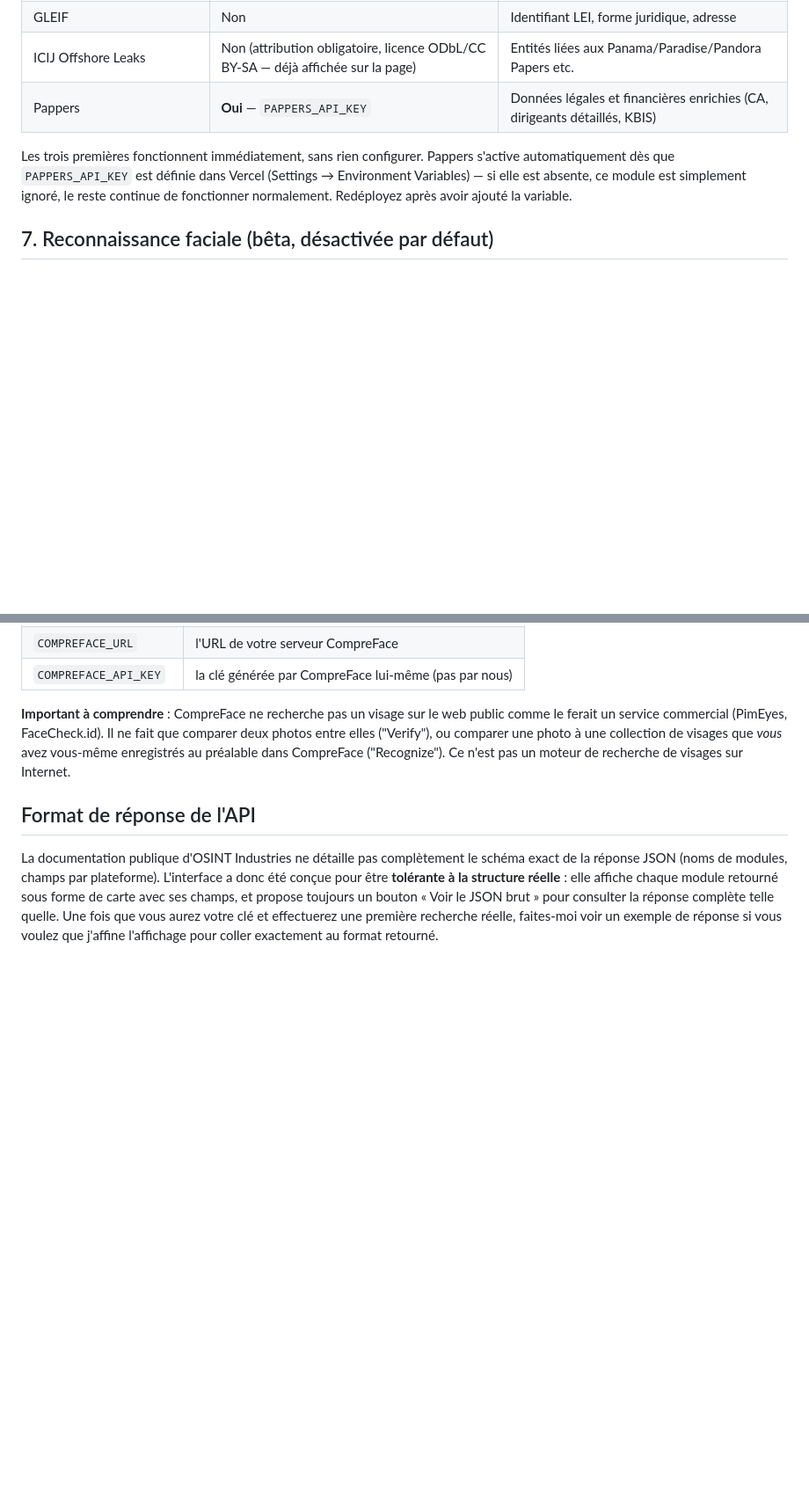
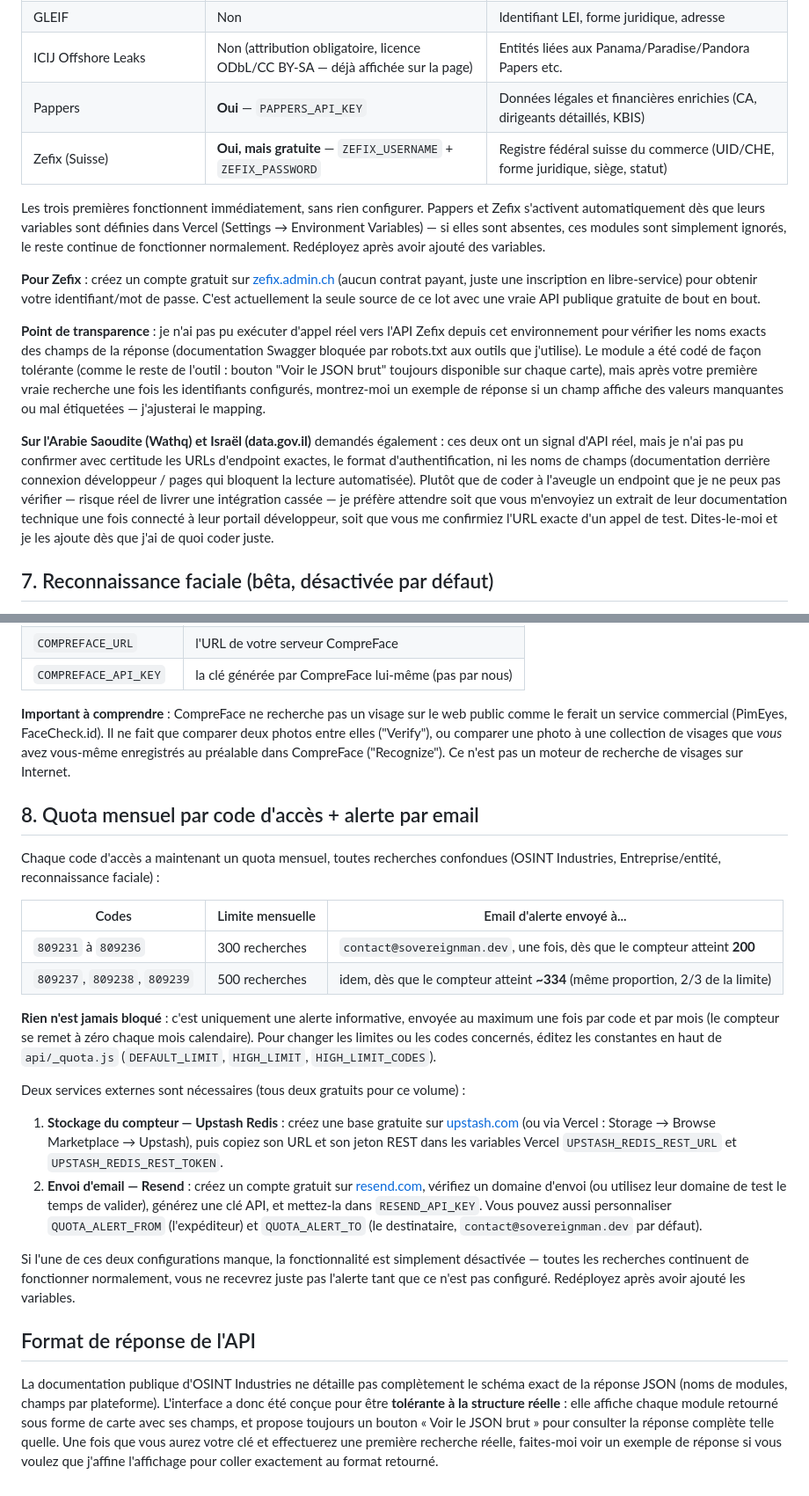
Before and after one commit to AISC-Admin/SovereignMan, a Markdown page: SETUP-RECHERCHE.md, 2 parts joined by grey strips. Shown at 88% size. Drawn GitHub-style; blank space fills up the shorter version.

```diff
--- a/SETUP-RECHERCHE.md
+++ b/SETUP-RECHERCHE.md
@@ -60,8 +60,15 @@ Un nouveau type de recherche **Entreprise / entité** a été ajouté (`/api/ent
 | GLEIF | Non | Identifiant LEI, forme juridique, adresse |
 | ICIJ Offshore Leaks | Non (attribution obligatoire, licence ODbL/CC BY-SA — déjà affichée sur la page) | Entités liées aux Panama/Paradise/Pandora Papers etc. |
 | Pappers | **Oui** — `PAPPERS_API_KEY` | Données légales et financières enrichies (CA, dirigeants détaillés, KBIS) |
+| Zefix (Suisse) | **Oui, mais gratuite** — `ZEFIX_USERNAME` + `ZEFIX_PASSWORD` | Registre fédéral suisse du commerce (UID/CHE, forme juridique, siège, statut) |
 
-Les trois premières fonctionnent immédiatement, sans rien configurer. Pappers s'active automatiquement dès que `PAPPERS_API_KEY` est définie dans Vercel (Settings → Environment Variables) — si elle est absente, ce module est simplement ignoré, le reste continue de fonctionner normalement. Redéployez après avoir ajouté la variable.
+Les trois premières fonctionnent immédiatement, sans rien configurer. Pappers et Zefix s'activent automatiquement dès que leurs variables sont définies dans Vercel (Settings → Environment Variables) — si elles sont absentes, ces modules sont simplement ignorés, le reste continue de fonctionner normalement. Redéployez après avoir ajouté des variables.
+
+**Pour Zefix** : créez un compte gratuit sur [zefix.admin.ch](https://www.zefix.admin.ch) (aucun contrat payant, juste une inscription en libre-service) pour obtenir votre identifiant/mot de passe. C'est actuellement la seule source de ce lot avec une vraie API publique gratuite de bout en bout.
+
+**Point de transparence** : je n'ai pas pu exécuter d'appel réel vers l'API Zefix depuis cet environnement pour vérifier les noms exacts des champs de la réponse (documentation Swagger bloquée par robots.txt aux outils que j'utilise). Le module a été codé de façon tolérante (comme le reste de l'outil : bouton "Voir le JSON brut" toujours disponible sur chaque carte), mais après votre première vraie recherche une fois les identifiants configurés, montrez-moi un exemple de réponse si un champ affiche des valeurs manquantes ou mal étiquetées — j'ajusterai le mapping.
+
+**Sur l'Arabie Saoudite (Wathq) et Israël (data.gov.il)** demandés également : ces deux ont un signal d'API réel, mais je n'ai pas pu confirmer avec certitude les URLs d'endpoint exactes, le format d'authentification, ni les noms de champs (documentation derrière connexion développeur / pages qui bloquent la lecture automatisée). Plutôt que de coder à l'aveugle un endpoint que je ne peux pas vérifier — risque réel de livrer une intégration cassée — je préfère attendre soit que vous m'envoyiez un extrait de leur documentation technique une fois connecté à leur portail développeur, soit que vous me confirmiez l'URL exacte d'un appel de test. Dites-le-moi et je les ajoute dès que j'ai de quoi coder juste.
 
 ## 7. Reconnaissance faciale (bêta, désactivée par défaut)
 
@@ -80,6 +87,24 @@ Une fois ces deux étapes faites, activez la fonctionnalité en ajoutant dans Ve
 
 **Important à comprendre** : CompreFace ne recherche pas un visage sur le web public comme le ferait un service commercial (PimEyes, FaceCheck.id). Il ne fait que comparer deux photos entre elles ("Verify"), ou comparer une photo à une collection de visages que *vous* avez vous-même enregistrés au préalable dans CompreFace ("Recognize"). Ce n'est pas un moteur de recherche de visages sur Internet.
 
+## 8. Quota mensuel par code d'accès + alerte par email
+
+Chaque code d'accès a maintenant un quota mensuel, toutes recherches confondues (OSINT Industries, Entreprise/entité, reconnaissance faciale) :
+
+| Codes | Limite mensuelle | Email d'alerte envoyé à... |
+|---|---|---|
+| `809231` à `809236` | 300 recherches | `contact@sovereignman.dev`, une fois, dès que le compteur atteint **200** |
+| `809237`, `809238`, `809239` | 500 recherches | idem, dès que le compteur atteint **~334** (même proportion, 2/3 de la limite) |
+
+**Rien n'est jamais bloqué** : c'est uniquement une alerte informative, envoyée au maximum une fois par code et par mois (le compteur se remet à zéro chaque mois calendaire). Pour changer les limites ou les codes concernés, éditez les constantes en haut de `api/_quota.js` (`DEFAULT_LIMIT`, `HIGH_LIMIT`, `HIGH_LIMIT_CODES`).
+
+Deux services externes sont nécessaires (tous deux gratuits pour ce volume) :
+
+1. **Stockage du compteur — Upstash Redis** : créez une base gratuite sur [upstash.com](https://upstash.com) (ou via Vercel : Storage → Browse Marketplace → Upstash), puis copiez son URL et son jeton REST dans les variables Vercel `UPSTASH_REDIS_REST_URL` et `UPSTASH_REDIS_REST_TOKEN`.
+2. **Envoi d'email — Resend** : créez un compte gratuit sur [resend.com](https://resend.com), vérifiez un domaine d'envoi (ou utilisez leur domaine de test le temps de valider), générez une clé API, et mettez-la dans `RESEND_API_KEY`. Vous pouvez aussi personnaliser `QUOTA_ALERT_FROM` (l'expéditeur) et `QUOTA_ALERT_TO` (le destinataire, `contact@sovereignman.dev` par défaut).
+
+Si l'une de ces deux configurations manque, la fonctionnalité est simplement désactivée — toutes les recherches continuent de fonctionner normalement, vous ne recevrez juste pas l'alerte tant que ce n'est pas configuré. Redéployez après avoir ajouté les variables.
+
 ## Format de réponse de l'API
 
 La documentation publique d'OSINT Industries ne détaille pas complètement le schéma exact de la réponse JSON (noms de modules, champs par plateforme). L'interface a donc été conçue pour être **tolérante à la structure réelle** : elle affiche chaque module retourné sous forme de carte avec ses champs, et propose toujours un bouton « Voir le JSON brut » pour consulter la réponse complète telle quelle. Une fois que vous aurez votre clé et effectuerez une première recherche réelle, faites-moi voir un exemple de réponse si vous voulez que j'affine l'affichage pour coller exactement au format retourné.
```
